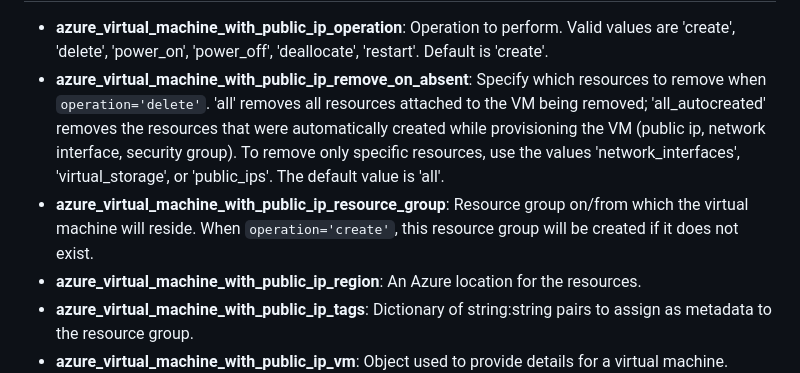
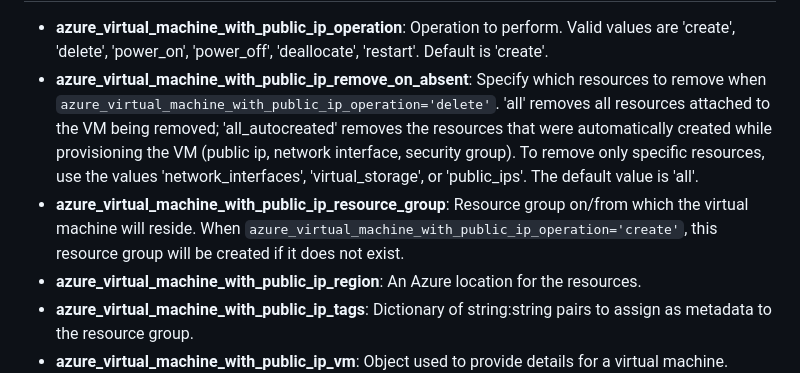
Before and after one commit to redhat-cop/cloud.azure_ops, a Markdown page: roles/azure_virtual_machine_with_public_ip/README.md, the part around the change. Rendered like a GitHub page.

Commit message:
Update README
Signed-off-by: Alina Buzachis <abuzachis@redhat.com>

```diff
--- a/roles/azure_virtual_machine_with_public_ip/README.md
+++ b/roles/azure_virtual_machine_with_public_ip/README.md
@@ -12,8 +12,8 @@ Role Variables
 --------------
 
 * **azure_virtual_machine_with_public_ip_operation**: Operation to perform. Valid values are 'create', 'delete', 'power_on', 'power_off', 'deallocate', 'restart'. Default is 'create'.
-* **azure_virtual_machine_with_public_ip_remove_on_absent**: Specify which resources to remove when `operation='delete'`. 'all' removes all resources attached to the VM being removed; 'all_autocreated' removes the resources that were automatically created while provisioning the VM (public ip, network interface, security group). To remove only specific resources, use the values 'network_interfaces', 'virtual_storage', or 'public_ips'. The default value is 'all'.
-* **azure_virtual_machine_with_public_ip_resource_group**: Resource group on/from which the virtual machine will reside. When `operation='create'`, this resource group will be created if it does not exist.
+* **azure_virtual_machine_with_public_ip_remove_on_absent**: Specify which resources to remove when `azure_virtual_machine_with_public_ip_operation='delete'`. 'all' removes all resources attached to the VM being removed; 'all_autocreated' removes the resources that were automatically created while provisioning the VM (public ip, network interface, security group). To remove only specific resources, use the values 'network_interfaces', 'virtual_storage', or 'public_ips'. The default value is 'all'.
+* **azure_virtual_machine_with_public_ip_resource_group**: Resource group on/from which the virtual machine will reside. When `azure_virtual_machine_with_public_ip_operation='create'`, this resource group will be created if it does not exist.
 * **azure_virtual_machine_with_public_ip_region**: An Azure location for the resources.
 * **azure_virtual_machine_with_public_ip_tags**: Dictionary of string:string pairs to assign as metadata to the resource group.
 * **azure_virtual_machine_with_public_ip_vm**: Object used to provide details for a virtual machine. Contains the following:
```
